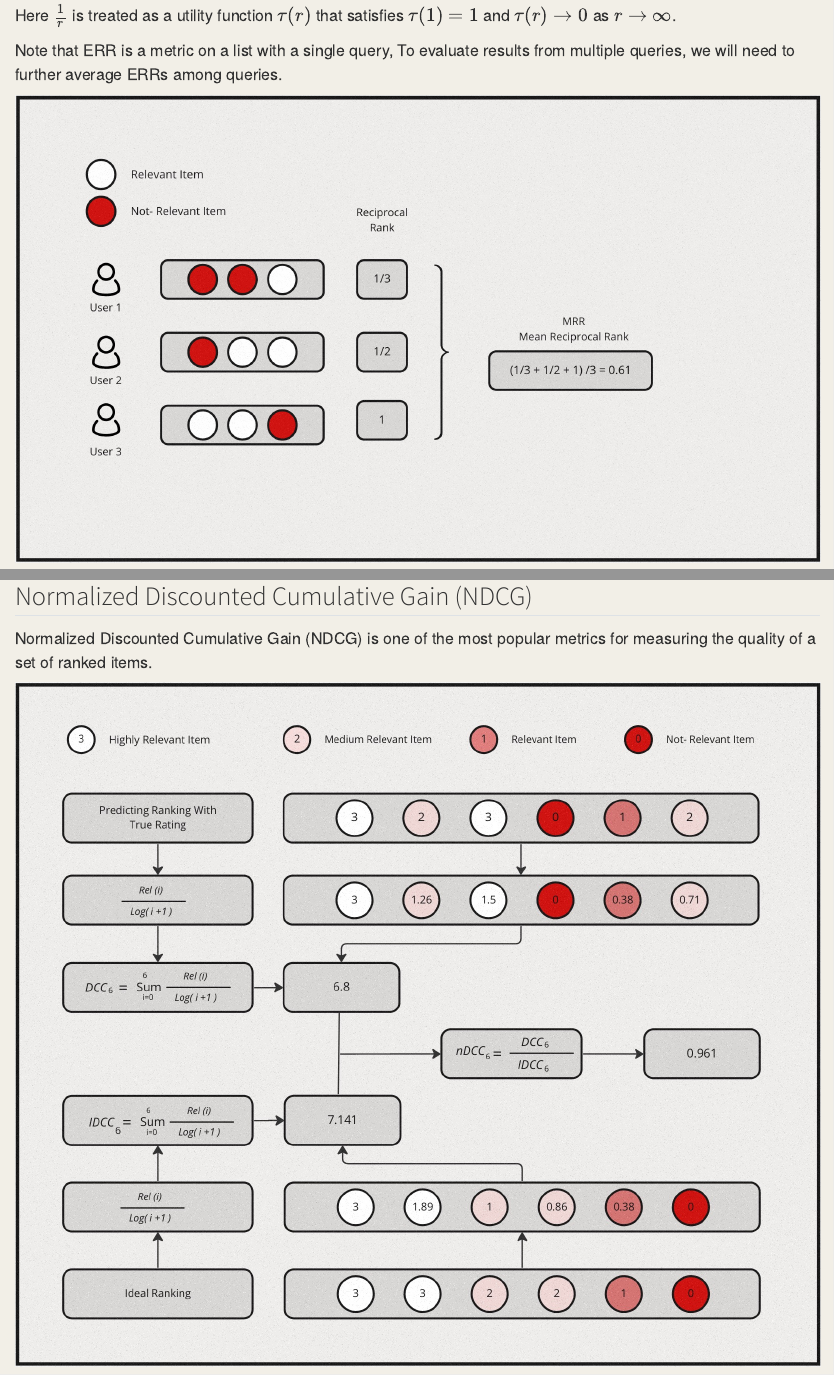
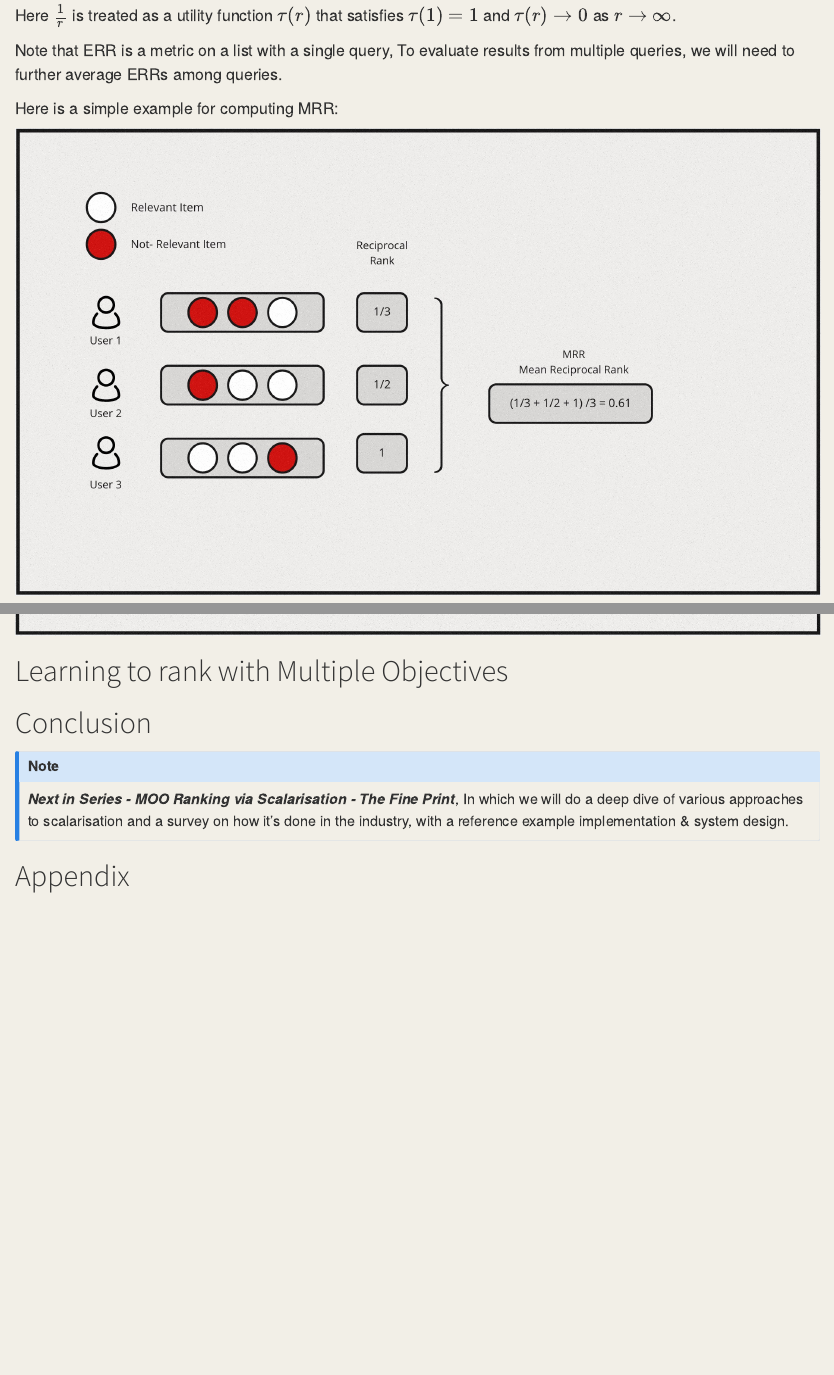
Before and after one commit to maxent-ai/blog, a Quarto document (posts/post-1/rank-with-moo-1.qmd): the page in a window 1100 px wide, from 9600 px down, and a second part further down, joined at a grey line. Rendered offline with R 4.5, knitr and Pandoc in place of Quarto, with nearby package versions.

Commit message:
adds mrr example

```diff
--- a/posts/post-1/rank-with-moo-1.qmd
+++ b/posts/post-1/rank-with-moo-1.qmd
@@ -257,11 +257,11 @@ $$MRR \equiv \frac{1}{Q} \sum_{i=1}^Q\frac{1}{r_i}$$
 
 Note that ERR is a metric on a list with a single query, To evaluate results from multiple queries, we will need to further average ERRs among queries.
 
+Here is a simple example for computing MRR:
+
 ![](assets/mrr.jpeg)
 
 ## Normalized Discounted Cumulative Gain (NDCG)
-
-Normalized Discounted Cumulative Gain (NDCG) is one of the most popular metrics for measuring the quality of a set of ranked items.
 
 ![](assets/ndcg.jpeg)
 
```
Also changed, not shown: .quarto/crossref/index.qmd/index.html.json, docs/search.json, 2 other files.
